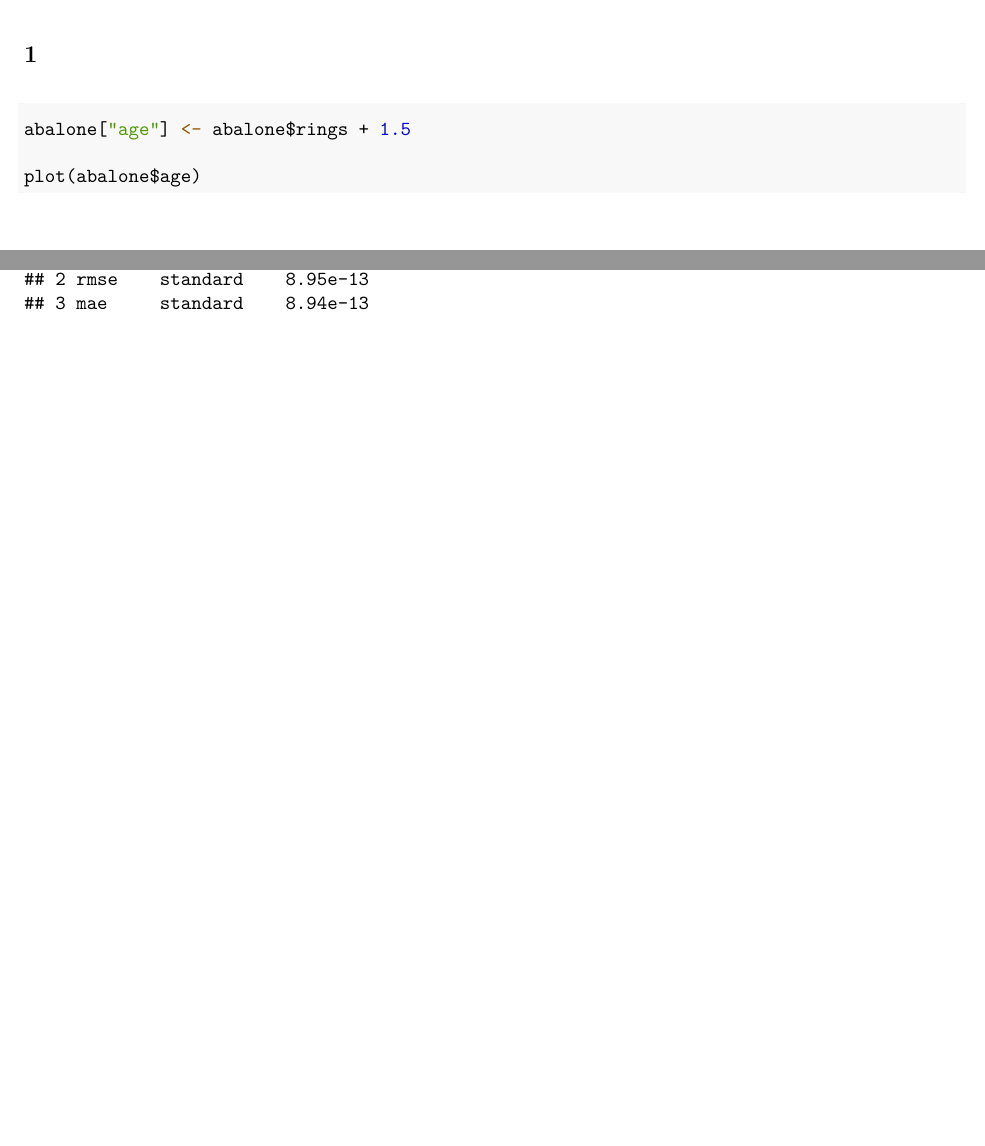
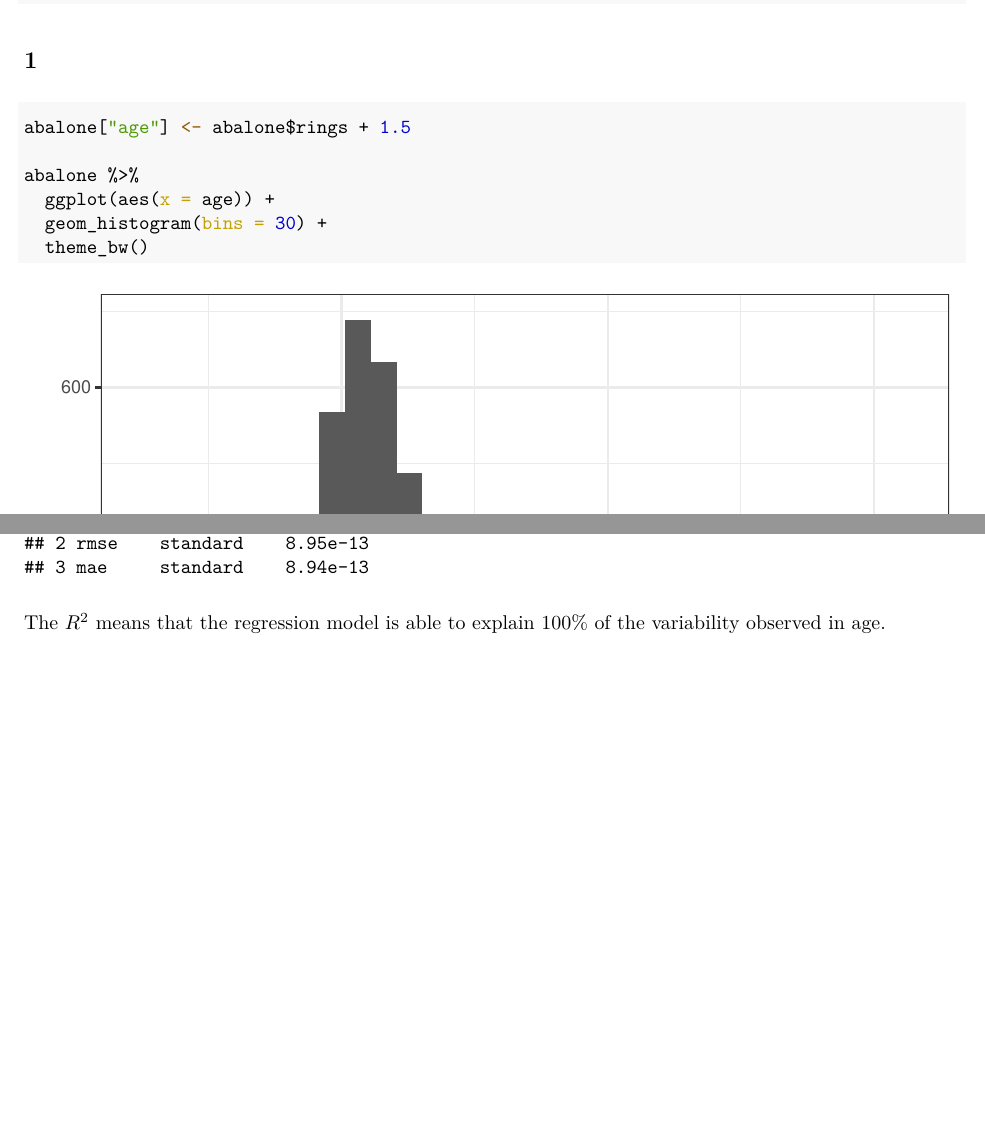
Before and after one commit to jicarlos/pstat131-hw2, an R Markdown document (PSTAT131-HW2.Rmd): two parts of pages 1 and 3 of 3, joined at a grey line, cut so that both start at the same text, the shorter picture padded with empty space. The pictures show the output file PSTAT131-HW2.pdf that the author committed with the source.

Commit message:
finished up some of the conclusions

````diff
--- a/PSTAT131-HW2.Rmd
+++ b/PSTAT131-HW2.Rmd
@@ -22,5 +22,8 @@ abalone <- read.csv("abalone.csv")
 ```{r}
 abalone["age"] <- abalone$rings + 1.5
 
-plot(abalone$age)
+abalone %>%
+  ggplot(aes(x = age)) +
+  geom_histogram(bins = 30) +
+  theme_bw()
 ```
@@ -84,3 +88,4 @@ abalone_train_res <- bind_cols(abalone_train_res, abalone_train %>% select(age))
 
 abalone_metrics(abalone_train_res, truth = age, estimate = .pred)
 ```
+The $R^2$ means that the regression model is able to explain 100% of the variability observed in age.
````
Also changed, not shown: PSTAT131-HW2.pdf, PSTAT131-HW2.Rmd (1 more changed lines).
